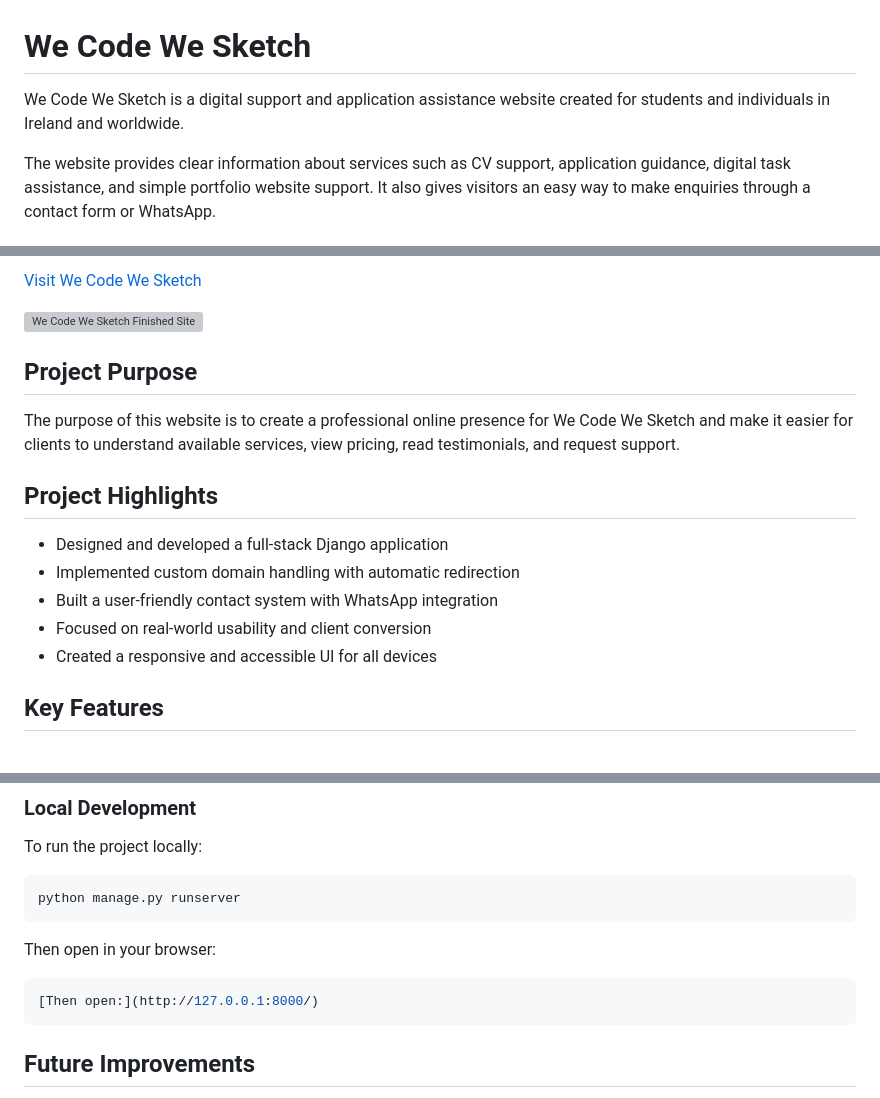
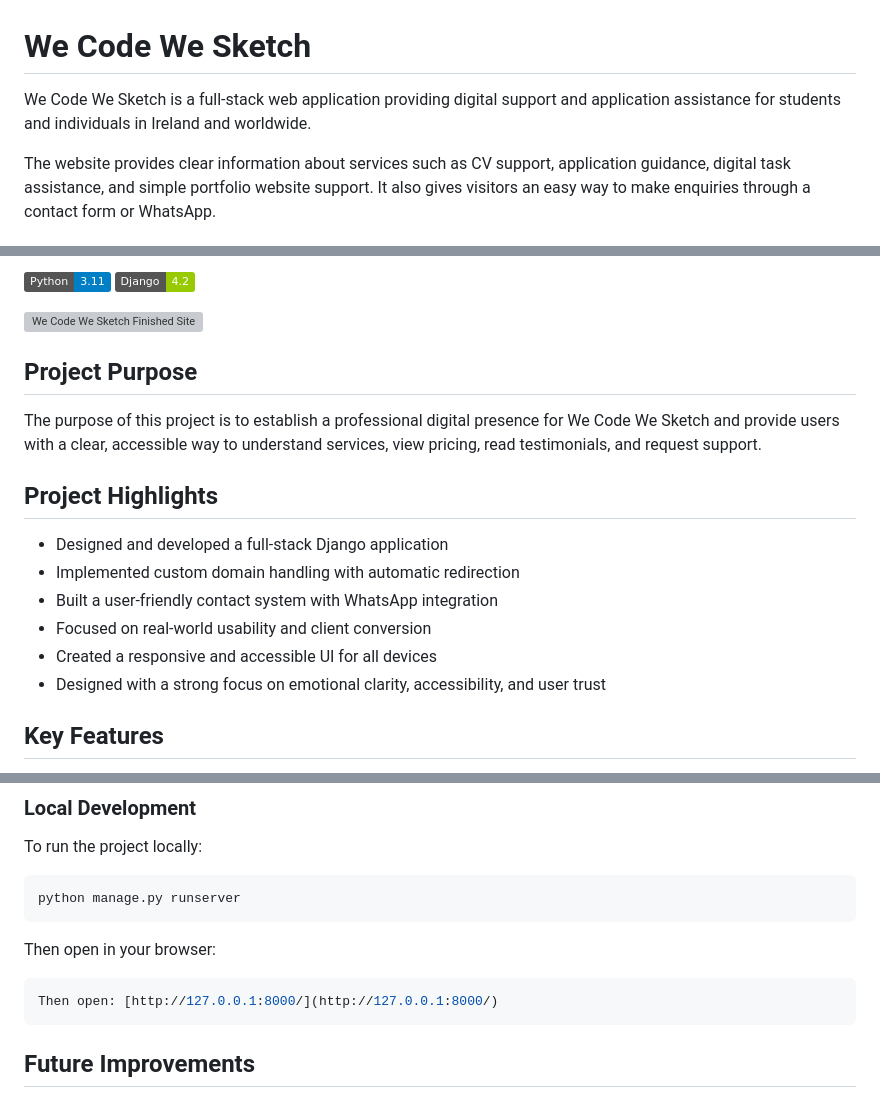
Before and after one commit to Forest-Eloghosa/we-code-we-sketch, a Markdown page: README.md, 3 parts joined by grey strips. GitHub-like rendering; badges without logos; grey boxes are pictures that could not be loaded.

Commit message:
finalize professional README with project overview, features, and deployment details

````diff
--- a/README.md
+++ b/README.md
@@ -1,6 +1,6 @@
 # We Code We Sketch
 
-We Code We Sketch is a digital support and application assistance website created for students and individuals in Ireland and worldwide.
+We Code We Sketch is a full-stack web application providing digital support and application assistance for students and individuals in Ireland and worldwide.
 
 The website provides clear information about services such as CV support, application guidance, digital task assistance, and simple portfolio website support. It also gives visitors an easy way to make enquiries through a contact form or WhatsApp.
 
@@ -8,11 +9,12 @@ The website provides clear information about services such as CV support, applic
 
-[Visit We Code We Sketch](https://www.wecodewesketch.com/)
+![Python](https://img.shields.io/badge/Python-3.11-blue)
+![Django](https://img.shields.io/badge/Django-4.2-green)
 
 ![We Code We Sketch Finished Site](./core/static/core/images/we-code-we-sketch-mock-up.png "We Code We Sketch Finished Site")
 
 ## Project Purpose
 
-The purpose of this website is to create a professional online presence for We Code We Sketch and make it easier for clients to understand available services, view pricing, read testimonials, and request support.
+The purpose of this project is to establish a professional digital presence for We Code We Sketch and provide users with a clear, accessible way to understand services, view pricing, read testimonials, and request support.
 
 
 ## Project Highlights
@@ -22,6 +24,7 @@ The purpose of this website is to create a professional online presence for We C
 - Built a user-friendly contact system with WhatsApp integration
 - Focused on real-world usability and client conversion
 - Created a responsive and accessible UI for all devices
+- Designed with a strong focus on emotional clarity, accessibility, and user trust
 
 ## Key Features
 
@@ -102,7 +105,7 @@ python manage.py runserver
 
 Then open in your browser:
 ```bash
-[Then open:](http://127.0.0.1:8000/)
+Then open: [http://127.0.0.1:8000/](http://127.0.0.1:8000/)
 ```
 
 ## Future Improvements
````
Also changed, not shown: other parts of README.md (+2 -1 lines).
